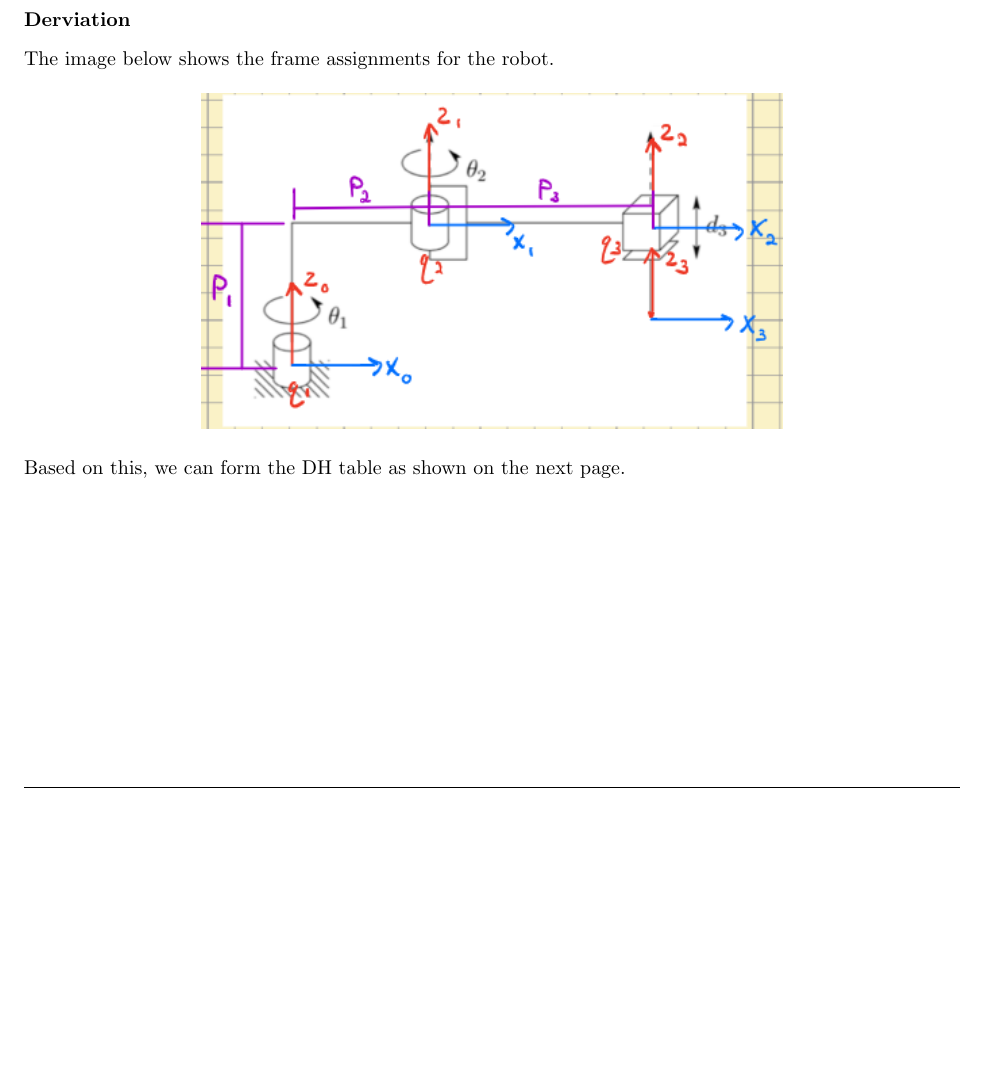
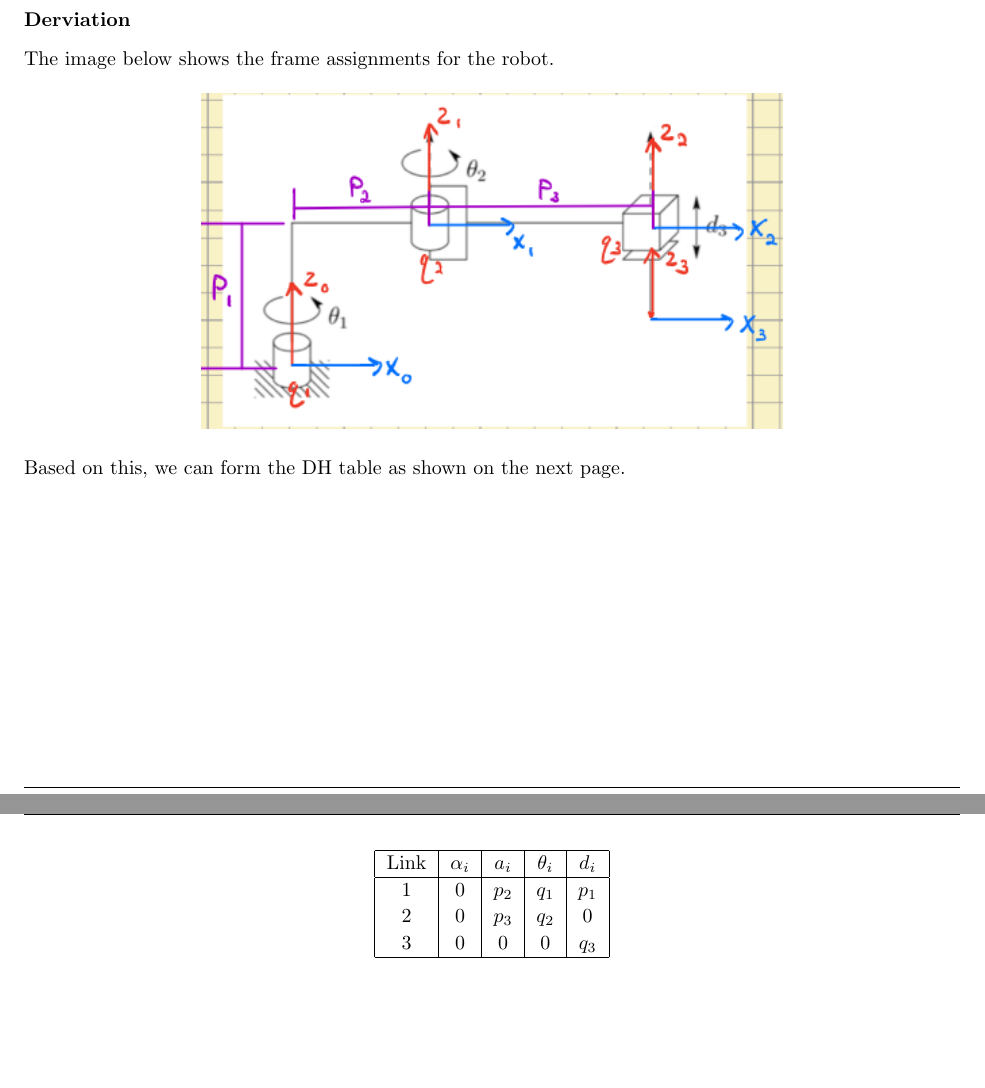
Before and after one commit to arjangupta/rbe500-group-project, a LaTeX document (part1/part1-report.tex): part of page 4 of 4 before the commit and two parts of pages 4 and 5 of 5 after it, the two joined at a grey line, cut so that both start at the same text, the shorter picture padded with empty space. Compiled offline with pdfLaTeX; a LaTeX package or settings file that is missing is left out.

Commit message:
Add table for FK

```diff
--- a/part1/part1-report.tex
+++ b/part1/part1-report.tex
@@ -258,7 +258,19 @@
 
     \vspace{3in}
 
-
+    \begin{table}[h!]
+        \begin{center}
+            \begin{tabular}{|c|c|c|c|c|}
+            \hline
+            Link & $\alpha_i$ & $a_i$ & $\theta_i$ & $d_i$ \\
+            \hline
+            1 & 0 & $p_2$ & $q_1$ & $p_1$ \\
+            2 & 0 & $p_3$ & $q_2$ & 0\\
+            3 & 0 & 0 & 0 & $q_3$ \\
+            \hline
+            \end{tabular}
+        \end{center}
+    \end{table}
 
 \end{homeworkProblem}
 
```
Also changed, not shown: part1/part1-report.pdf.
